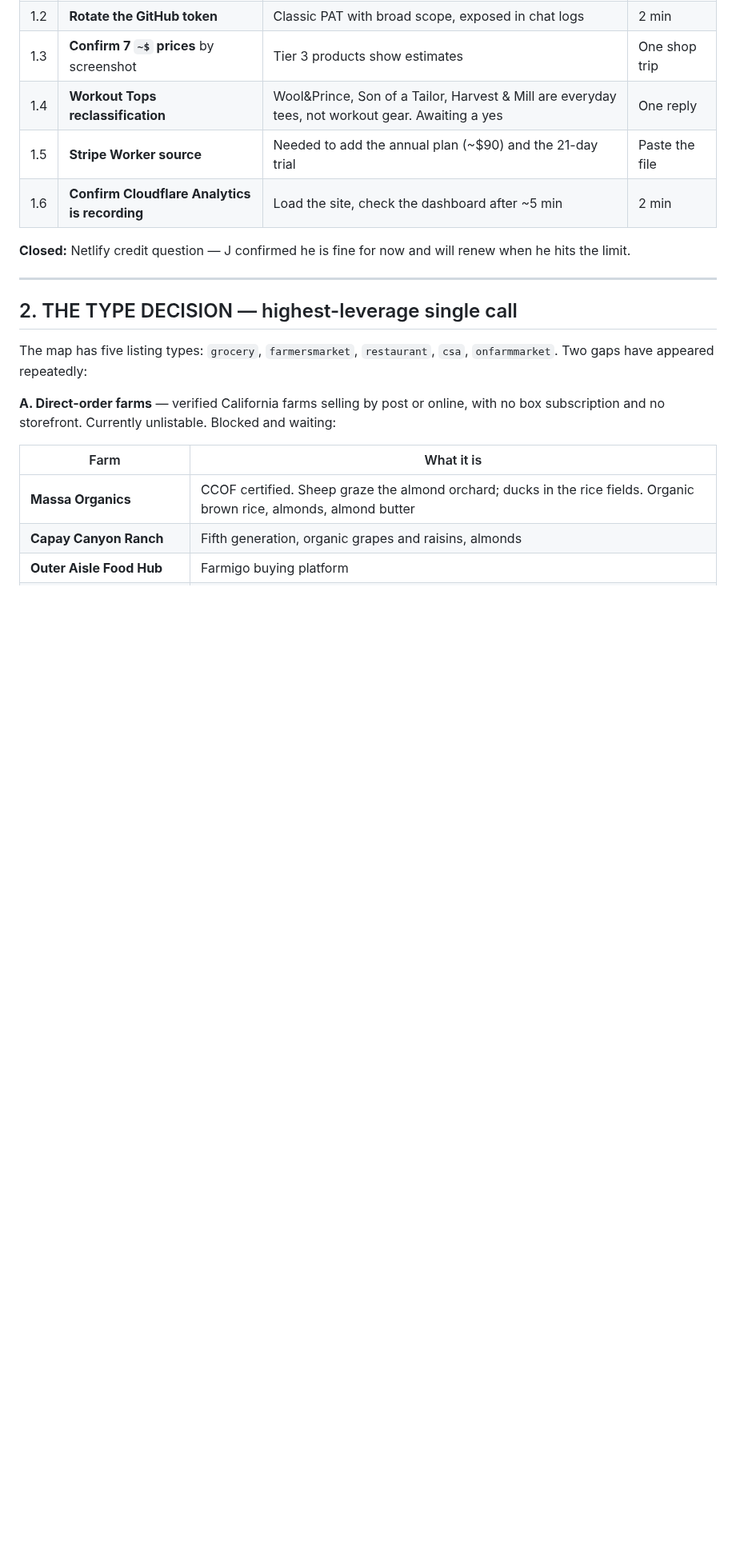
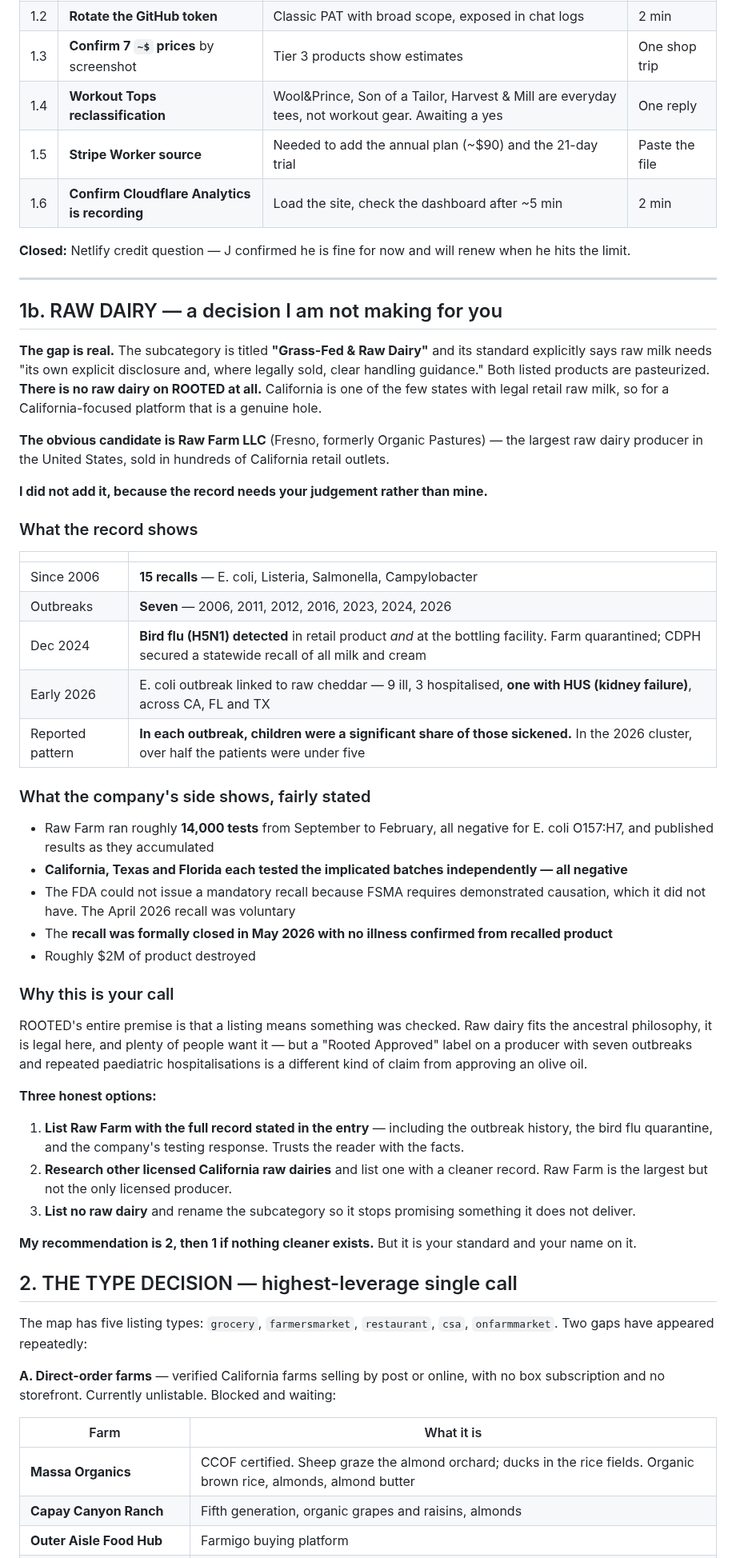
Before and after one commit to RootedApproved/Rooted-app, a Markdown page: OPEN-ITEMS.md, the part around the change. Shown at 80% size. GitHub-like rendering; blank space fills up the shorter version.

Commit message:
Raw dairy gap found; NOT filled - flagged for J's decision
No products added. This one should not be my call.

THE GAP IS REAL: the subcategory is titled "Grass-Fed & Raw Dairy" and its own standard says
raw milk requires explicit disclosure and clear handling guidance. Both listed products are
pasteurized. There is no raw dairy on ROOTED at all, in a state that is one of the few with
legal retail raw milk.

The obvious candidate is Raw Farm LLC of Fresno, formerly Organic Pastures, the largest raw
dairy producer in the United States, stocked in hundreds of California retailers.

I did not add it. The record:

  Since 2006   15 recalls - E. coli, Listeria, Salmonella, Campylobacter
  Outbreaks    Seven - 2006, 2011, 2012, 2016, 2023, 2024, 2026
  Dec 2024     Bird flu H5N1 detected in retail product AND at the bottling facility. Farm
               quarantined, CDPH secured a statewide recall of all milk and cream
  Early 2026   E. coli linked to raw cheddar - 9 ill, 3 hospitalised, one with HUS kidney
               failure, across three states. Over half the patients under five

The company's side is recorded just as fully, because it is substantive: roughly 14,000
tests from September to February all negative and published as they accumulated; California,
Texas and Florida each tested the implicated batches independently, all negative; the FDA
could not issue a mandatory recall because FSMA requires demonstrated causation it did not
have; the recall was formally closed in May 2026 with no illness confirmed from recalled
product; around $2M of product destroyed.

Why this is J's decision and not mine: ROOTED's premise is that a listing means something
was checked. Raw dairy fits the ancestral philosophy, it is legal here, and people want it -
but a "Rooted Approved" label on a producer with seven outbreaks and repeated paediatric
hospitalisations is a different kind of claim from approving an olive oil, and it carries
J's name.

Three options recorded: list Raw Farm with the full record stated in the entry and trust the
reader; research other licensed California raw dairies for a cleaner record; or list no raw
dairy and rename the subcategory so it stops promising what it does not deliver.

Recommendation is the second, falling back to the first if nothing cleaner exists.

Map and catalogue unchanged - 452 products.

```diff
--- a/OPEN-ITEMS.md
+++ b/OPEN-ITEMS.md
@@ -19,6 +19,56 @@ Single tracking file. Everything outstanding across the project lives here.
 hits the limit.
 
 ---
+
+## 1b. RAW DAIRY — a decision I am not making for you
+
+**The gap is real.** The subcategory is titled **"Grass-Fed & Raw Dairy"** and its standard
+explicitly says raw milk needs "its own explicit disclosure and, where legally sold, clear
+handling guidance." Both listed products are pasteurized. **There is no raw dairy on ROOTED
+at all.** California is one of the few states with legal retail raw milk, so for a
+California-focused platform that is a genuine hole.
+
+**The obvious candidate is Raw Farm LLC** (Fresno, formerly Organic Pastures) — the largest
+raw dairy producer in the United States, sold in hundreds of California retail outlets.
+
+**I did not add it, because the record needs your judgement rather than mine.**
+
+### What the record shows
+
+| | |
+|---|---|
+| Since 2006 | **15 recalls** — E. coli, Listeria, Salmonella, Campylobacter |
+| Outbreaks | **Seven** — 2006, 2011, 2012, 2016, 2023, 2024, 2026 |
+| Dec 2024 | **Bird flu (H5N1) detected** in retail product *and* at the bottling facility. Farm quarantined; CDPH secured a statewide recall of all milk and cream |
+| Early 2026 | E. coli outbreak linked to raw cheddar — 9 ill, 3 hospitalised, **one with HUS (kidney failure)**, across CA, FL and TX |
+| Reported pattern | **In each outbreak, children were a significant share of those sickened.** In the 2026 cluster, over half the patients were under five |
+
+### What the company's side shows, fairly stated
+
+- Raw Farm ran roughly **14,000 tests** from September to February, all negative for E. coli O157:H7, and published results as they accumulated
+- **California, Texas and Florida each tested the implicated batches independently — all negative**
+- The FDA could not issue a mandatory recall because FSMA requires demonstrated causation, which it did not have. The April 2026 recall was voluntary
+- The **recall was formally closed in May 2026 with no illness confirmed from recalled product**
+- Roughly $2M of product destroyed
+
+### Why this is your call
+
+ROOTED's entire premise is that a listing means something was checked. Raw dairy fits the
+ancestral philosophy, it is legal here, and plenty of people want it — but a "Rooted
+Approved" label on a producer with seven outbreaks and repeated paediatric hospitalisations
+is a different kind of claim from approving an olive oil.
+
+**Three honest options:**
+1. **List Raw Farm with the full record stated in the entry** — including the outbreak
+   history, the bird flu quarantine, and the company's testing response. Trusts the reader
+   with the facts.
+2. **Research other licensed California raw dairies** and list one with a cleaner record.
+   Raw Farm is the largest but not the only licensed producer.
+3. **List no raw dairy** and rename the subcategory so it stops promising something it does
+   not deliver.
+
+**My recommendation is 2, then 1 if nothing cleaner exists.** But it is your standard and
+your name on it.
 
 ## 2. THE TYPE DECISION — highest-leverage single call
 
```
